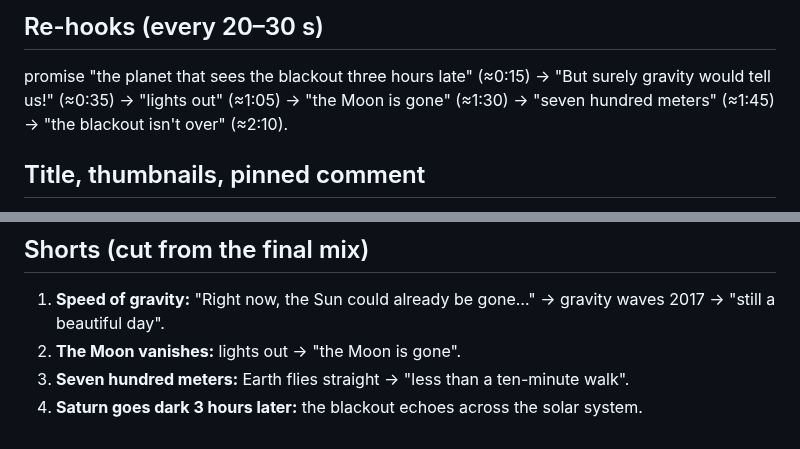
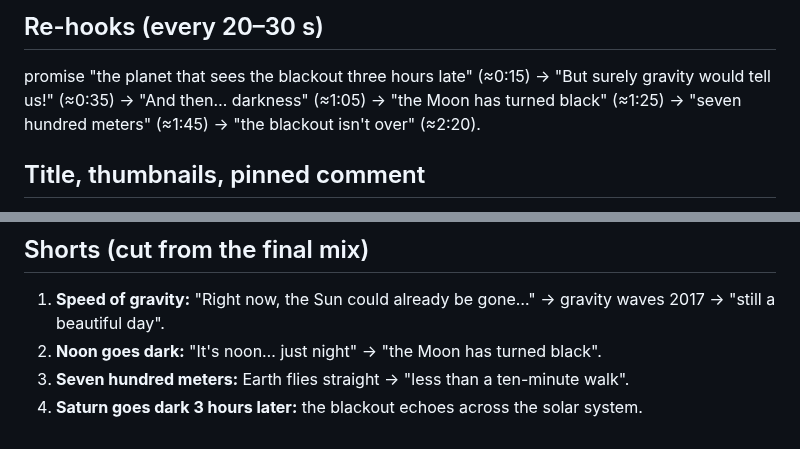
Before and after one commit to zalmootmurad7-maker/raeed-, a Markdown page: episode5-sun-8-minutes/script.md, 2 parts joined by grey strips. Drawn GitHub-style.

```diff
--- a/episode5-sun-8-minutes/script.md
+++ b/episode5-sun-8-minutes/script.md
@@ -52,7 +53,8 @@ Accuracy note: the Sun can't vanish (energy and mass are conserved) — the scri
 
 ## Re-hooks (every 20–30 s)
 promise "the planet that sees the blackout three hours late" (≈0:15) → "But surely gravity would tell us!" (≈0:35)
-→ "lights out" (≈1:05) → "the Moon is gone" (≈1:30) → "seven hundred meters" (≈1:45) → "the blackout isn't over" (≈2:10).
+→ "And then… darkness" (≈1:05) → "the Moon has turned black" (≈1:25) → "seven hundred meters" (≈1:45)
+→ "the blackout isn't over" (≈2:20).
 
 ## Title, thumbnails, pinned comment
 - **Title:** `What If the Sun Disappeared for 8 Minutes?`
@@ -65,6 +67,6 @@ promise "the planet that sees the blackout three hours late" (≈0:15) → "But
 
 ## Shorts (cut from the final mix)
 1. **Speed of gravity:** "Right now, the Sun could already be gone…" → gravity waves 2017 → "still a beautiful day".
-2. **The Moon vanishes:** lights out → "the Moon is gone".
+2. **Noon goes dark:** "It's noon… just night" → "the Moon has turned black".
 3. **Seven hundred meters:** Earth flies straight → "less than a ten-minute walk".
 4. **Saturn goes dark 3 hours later:** the blackout echoes across the solar system.
```
Also changed, not shown: other parts of episode5-sun-8-minutes/script.md (+21 -20 lines).
